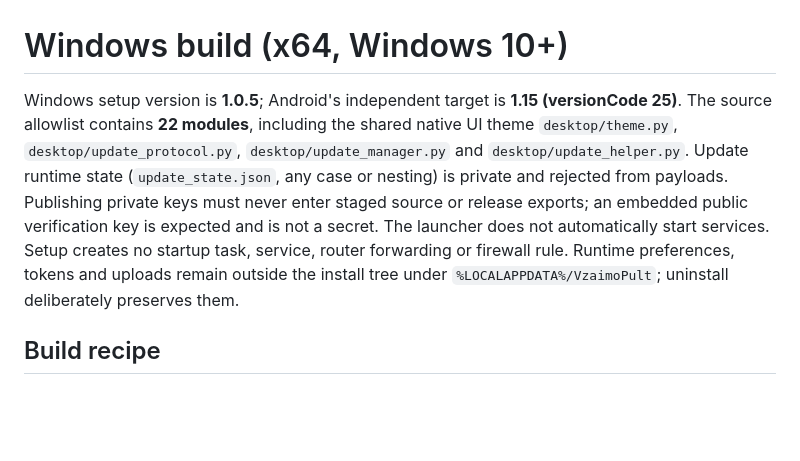
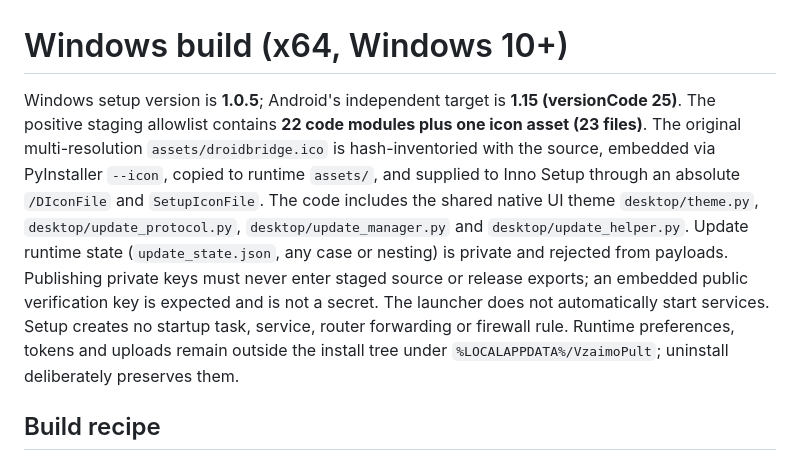
Before and after one commit to alexfduch231-prog/DroidBridge, a Markdown page: packaging/README.md, the part around the change. Rendered like a GitHub page; blank space fills up the shorter version.

Commit message:
Add original DroidBridge Windows app and installer icon

```diff
--- a/packaging/README.md
+++ b/packaging/README.md
@@ -1,6 +1,6 @@
 # Windows build (x64, Windows 10+)
 
-Windows setup version is **1.0.5**; Android's independent target is **1.15 (versionCode 25)**. The source allowlist contains **22 modules**, including the shared native UI theme `desktop/theme.py`, `desktop/update_protocol.py`, `desktop/update_manager.py` and `desktop/update_helper.py`. Update runtime state (`update_state.json`, any case or nesting) is private and rejected from payloads. Publishing private keys must never enter staged source or release exports; an embedded public verification key is expected and is not a secret. The launcher does not automatically start services. Setup creates no startup task, service, router forwarding or firewall rule. Runtime preferences, tokens and uploads remain outside the install tree under `%LOCALAPPDATA%/VzaimoPult`; uninstall deliberately preserves them.
+Windows setup version is **1.0.5**; Android's independent target is **1.15 (versionCode 25)**. The positive staging allowlist contains **22 code modules plus one icon asset (23 files)**. The original multi-resolution `assets/droidbridge.ico` is hash-inventoried with the source, embedded via PyInstaller `--icon`, copied to runtime `assets/`, and supplied to Inno Setup through an absolute `/DIconFile` and `SetupIconFile`. The code includes the shared native UI theme `desktop/theme.py`, `desktop/update_protocol.py`, `desktop/update_manager.py` and `desktop/update_helper.py`. Update runtime state (`update_state.json`, any case or nesting) is private and rejected from payloads. Publishing private keys must never enter staged source or release exports; an embedded public verification key is expected and is not a secret. The launcher does not automatically start services. Setup creates no startup task, service, router forwarding or firewall rule. Runtime preferences, tokens and uploads remain outside the install tree under `%LOCALAPPDATA%/VzaimoPult`; uninstall deliberately preserves them.
 
 ## Build recipe
 
```
Also changed, not shown: CHANGELOG.md (+2 -0 lines), assets/droidbridge.png (added), 8 other files.
